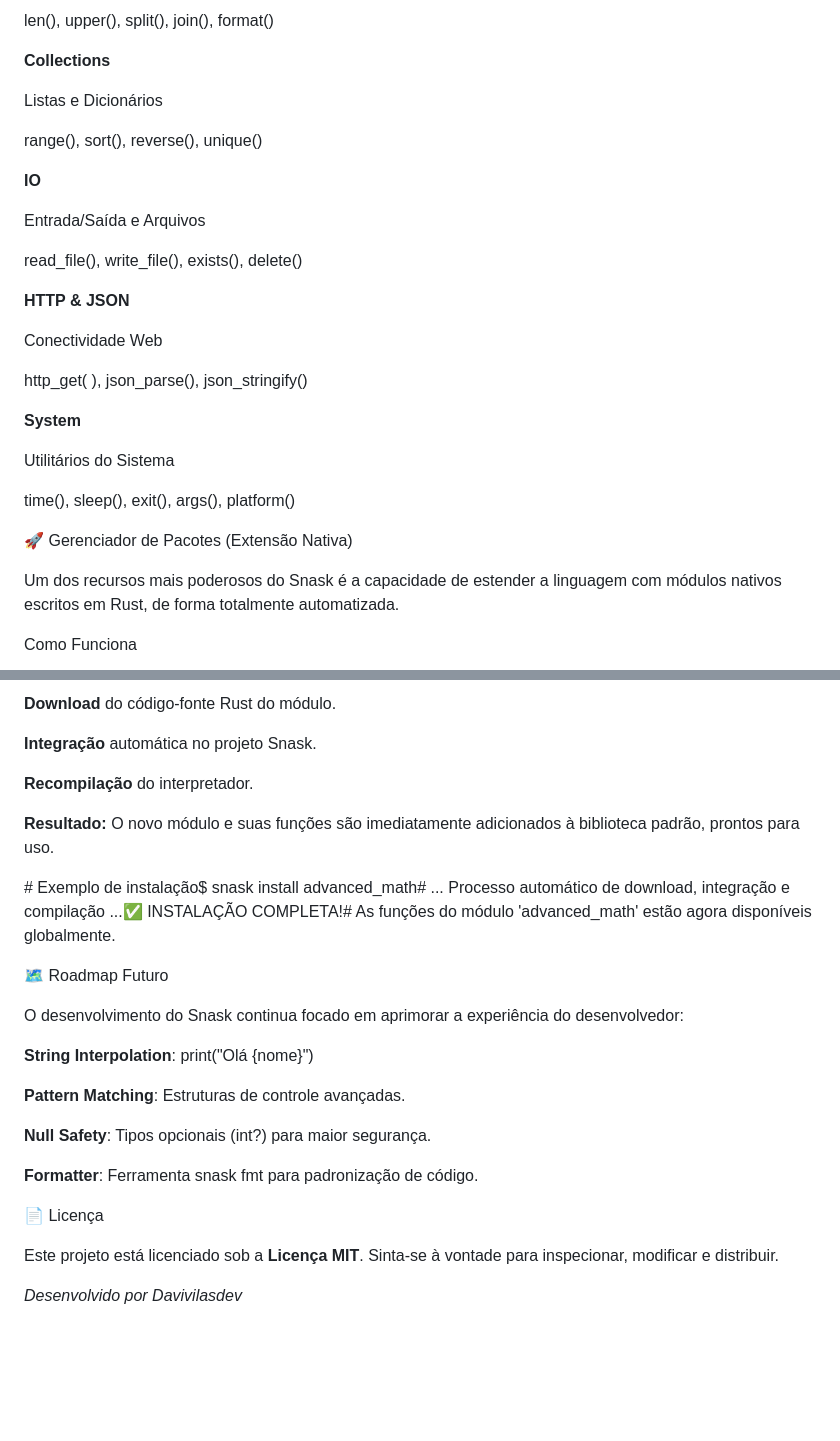
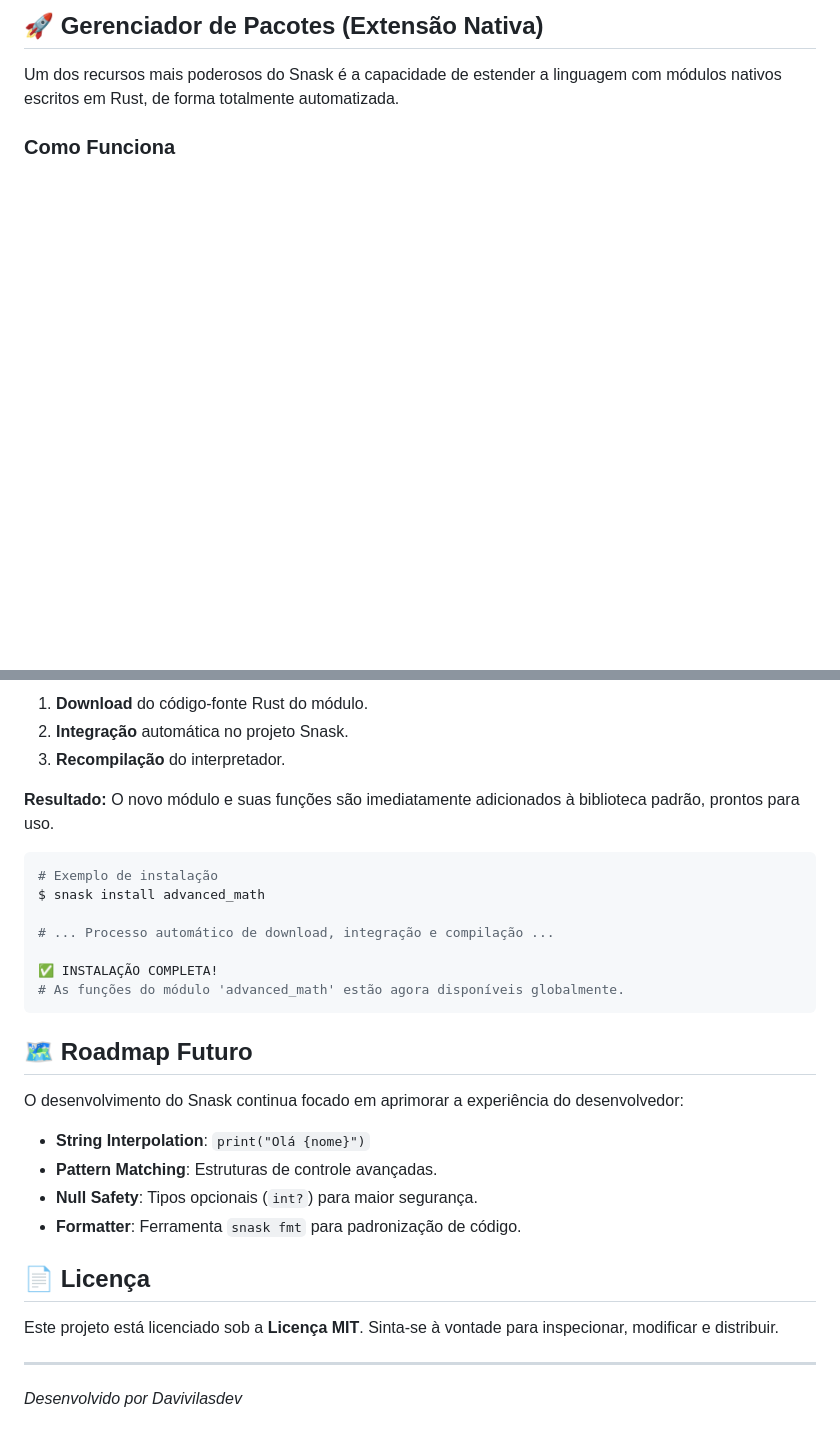
Before and after one commit to Davivilasdev/Snask, a Markdown page: snask_compiler/README.md, 2 parts joined by grey strips. GitHub-like rendering; blank space fills up the shorter version.

````diff
--- a/snask_compiler/README.md
+++ b/snask_compiler/README.md
@@ -145,32 +135,6 @@ Manipulação de texto
-len(), upper(), split(), join(), format()
-
-**Collections**
-
-Listas e Dicionários
-
-range(), sort(), reverse(), unique()
-
-**IO**
-
-Entrada/Saída e Arquivos
-
-read\_file(), write\_file(), exists(), delete()
-
-**HTTP & JSON**
-
-Conectividade Web
-
-http\_get( ), json\_parse(), json\_stringify()
-
-**System**
-
-Utilitários do Sistema
-
-time(), sleep(), exit(), args(), platform()
-
-🚀 Gerenciador de Pacotes (Extensão Nativa)
+## 🚀 Gerenciador de Pacotes (Extensão Nativa)
 
 Um dos recursos mais poderosos do Snask é a capacidade de estender a linguagem com módulos nativos escritos em Rust, de forma totalmente automatizada.
 
-Como Funciona
+### Como Funciona
 
@@ -178,28 +142,32 @@ O comando snask install cuida de todo o processo:
 
-**Download** do código-fonte Rust do módulo.
-
-**Integração** automática no projeto Snask.
-
-**Recompilação** do interpretador.
+1.  **Download** do código-fonte Rust do módulo.
+2.  **Integração** automática no projeto Snask.
+3.  **Recompilação** do interpretador.
 
 **Resultado:** O novo módulo e suas funções são imediatamente adicionados à biblioteca padrão, prontos para uso.
 
-\# Exemplo de instalação$ snask install advanced\_math# ... Processo automático de download, integração e compilação ...✅ INSTALAÇÃO COMPLETA!# As funções do módulo 'advanced\_math' estão agora disponíveis globalmente.
+```bash
+# Exemplo de instalação
+$ snask install advanced_math
 
-🗺️ Roadmap Futuro
+# ... Processo automático de download, integração e compilação ...
+
+✅ INSTALAÇÃO COMPLETA!
+# As funções do módulo 'advanced_math' estão agora disponíveis globalmente.
+```
+
+## 🗺️ Roadmap Futuro
 
 O desenvolvimento do Snask continua focado em aprimorar a experiência do desenvolvedor:
 
-**String Interpolation**: print("Olá {nome}")
+*   **String Interpolation**: `print("Olá {nome}")`
+*   **Pattern Matching**: Estruturas de controle avançadas.
+*   **Null Safety**: Tipos opcionais (`int?`) para maior segurança.
+*   **Formatter**: Ferramenta `snask fmt` para padronização de código.
 
-**Pattern Matching**: Estruturas de controle avançadas.
-
-**Null Safety**: Tipos opcionais (int?) para maior segurança.
-
-**Formatter**: Ferramenta snask fmt para padronização de código.
-
-📄 Licença
+## 📄 Licença
 
 Este projeto está licenciado sob a **Licença MIT**. Sinta-se à vontade para inspecionar, modificar e distribuir.
 
-_Desenvolvido por Davivilasdev_
+---
+*Desenvolvido por Davivilasdev*
````
Also changed, not shown: other parts of snask_compiler/README.md (+87 -97 lines).
